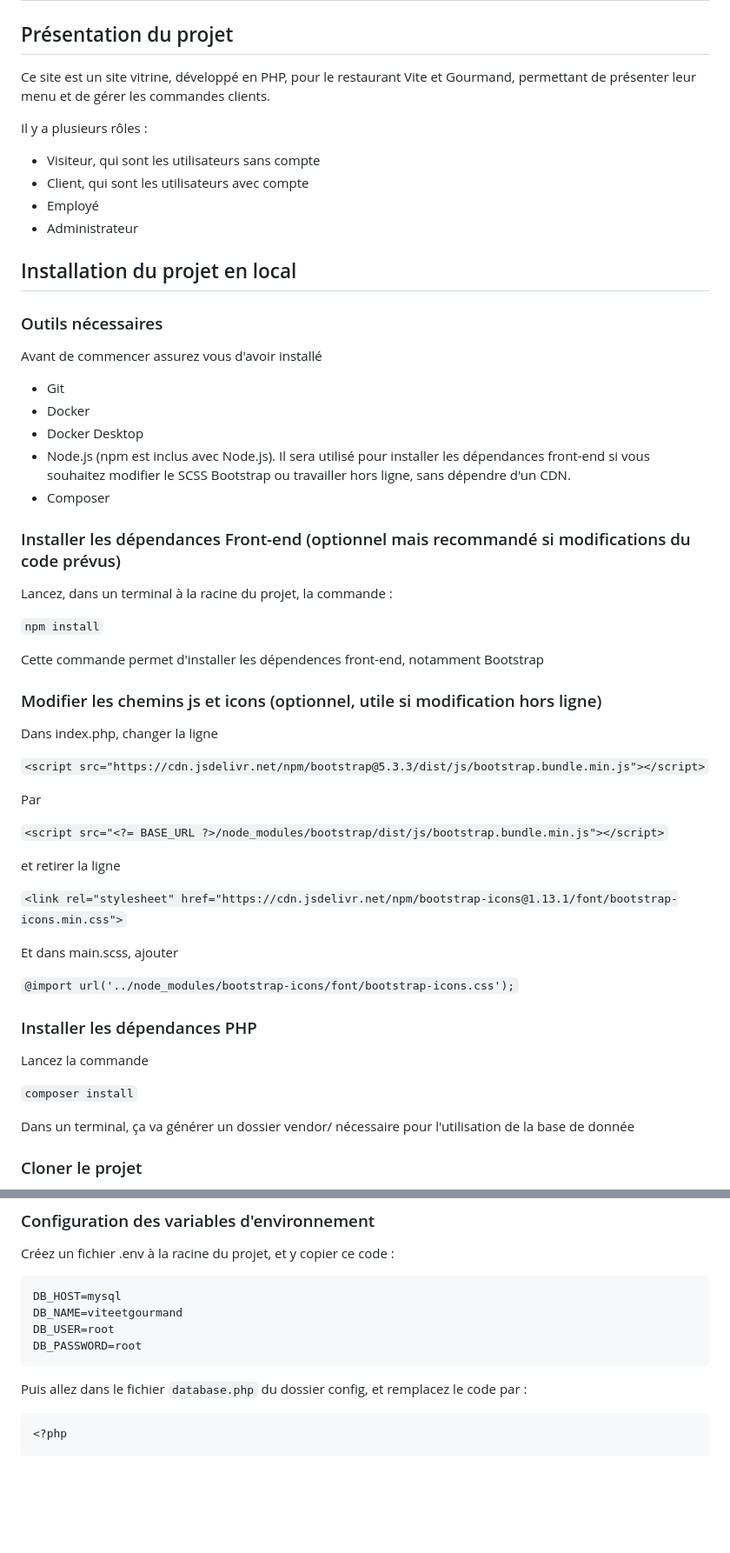
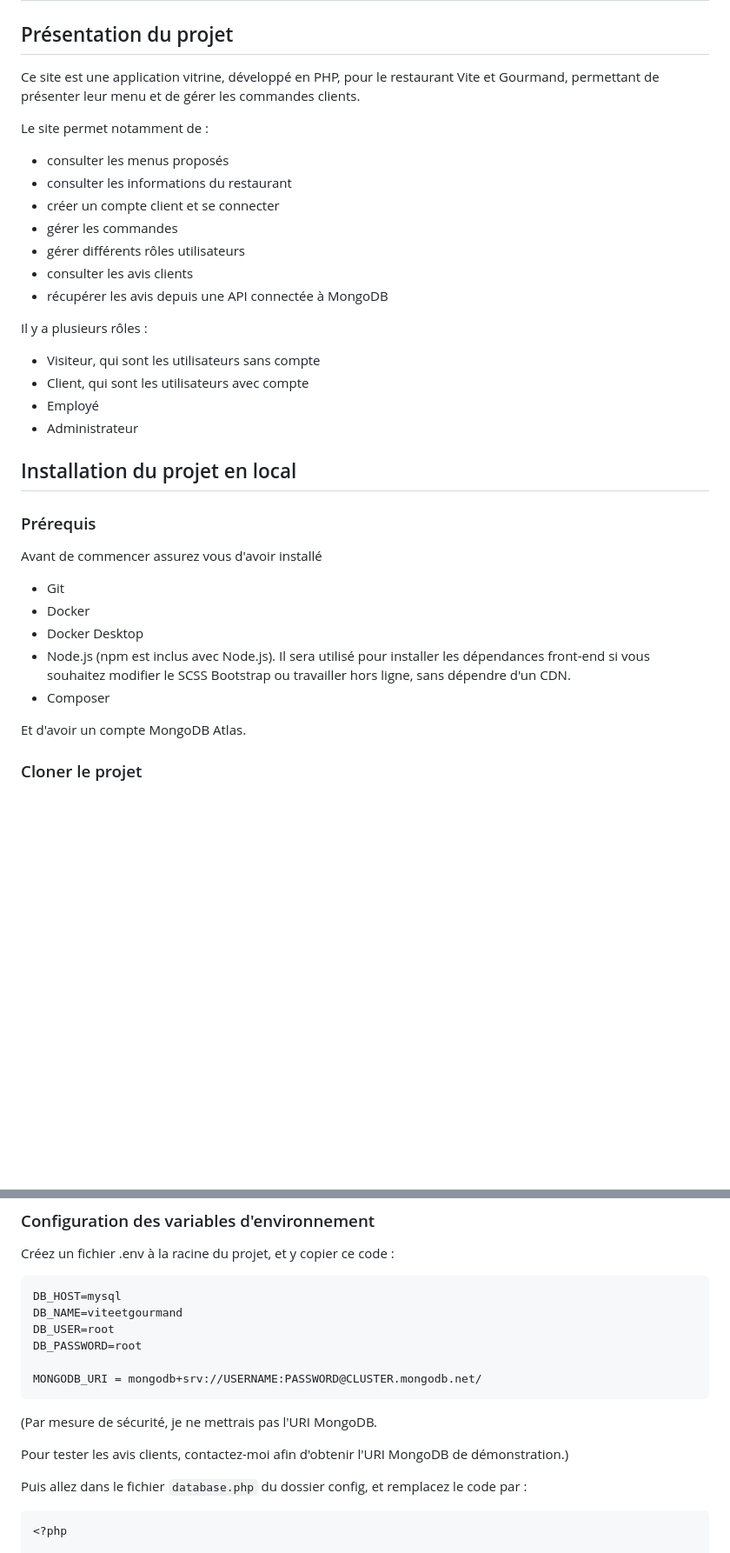
Before and after one commit to SoniaMogh/vite-et-gourmand-studi, a Markdown page: Readme.md, 2 parts joined by grey strips. Shown at 87% size. Rendered like a GitHub page; blank space fills up the shorter version.

````diff
--- a/Readme.md
+++ b/Readme.md
@@ -2,7 +2,17 @@
 
 ## Présentation du projet
 
-Ce site est un site vitrine, développé en PHP, pour le restaurant Vite et Gourmand, permettant de présenter leur menu et de gérer les commandes clients.
+Ce site est une application vitrine, développé en PHP, pour le restaurant Vite et Gourmand, permettant de présenter leur menu et de gérer les commandes clients.
+
+Le site permet notamment de :
+
+- consulter les menus proposés
+- consulter les informations du restaurant
+- créer un compte client et se connecter
+- gérer les commandes
+- gérer différents rôles utilisateurs
+- consulter les avis clients
+- récupérer les avis depuis une API connectée à MongoDB
 
 Il y a plusieurs rôles :
 
@@ -13,7 +23,7 @@ Il y a plusieurs rôles :
 
 ## Installation du projet en local
 
-### Outils nécessaires
+### Prérequis
 
 Avant de commencer assurez vous d'avoir installé
 
@@ -23,39 +33,7 @@ Avant de commencer assurez vous d'avoir installé
 - Node.js (npm est inclus avec Node.js). Il sera utilisé pour installer les dépendances front-end si vous souhaitez modifier le SCSS Bootstrap ou travailler hors ligne, sans dépendre d'un CDN.
 - Composer
 
-### Installer les dépendances Front-end (optionnel mais recommandé si modifications du code prévus)
-
-Lancez, dans un terminal à la racine du projet, la commande :
-
-`npm install`
-
-Cette commande permet d'installer les dépendences front-end, notamment Bootstrap
-
-### Modifier les chemins js et icons (optionnel, utile si modification hors ligne)
-
-Dans index.php, changer la ligne
-
-`<script src="https://cdn.jsdelivr.net/npm/bootstrap@5.3.3/dist/js/bootstrap.bundle.min.js"></script>`
-
-Par
-
-`<script src="<?= BASE_URL ?>/node_modules/bootstrap/dist/js/bootstrap.bundle.min.js"></script>`
-
-et retirer la ligne
-
-`<link rel="stylesheet" href="https://cdn.jsdelivr.net/npm/bootstrap-icons@1.13.1/font/bootstrap-icons.min.css">`
-
-Et dans main.scss, ajouter
-
-`@import url('../node_modules/bootstrap-icons/font/bootstrap-icons.css');`
-
-### Installer les dépendances PHP
-
-Lancez la commande
-
-`composer install`
-
-Dans un terminal, ça va générer un dossier vendor/ nécessaire pour l'utilisation de la base de donnée
+Et d'avoir un compte MongoDB Atlas.
 
 ### Cloner le projet
 
@@ -74,7 +52,13 @@ DB_HOST=mysql
 DB_NAME=viteetgourmand
 DB_USER=root
 DB_PASSWORD=root
+
+MONGODB_URI = mongodb+srv://USERNAME:PASSWORD@CLUSTER.mongodb.net/
 ```
+
+(Par mesure de sécurité, je ne mettrais pas l'URI MongoDB.
+
+Pour tester les avis clients, contactez-moi afin d'obtenir l'URI MongoDB de démonstration.)
 
 Puis allez dans le fichier `database.php` du dossier config, et remplacez le code par :
 
````
Also changed, not shown: other parts of Readme.md (+80 -4 lines).
